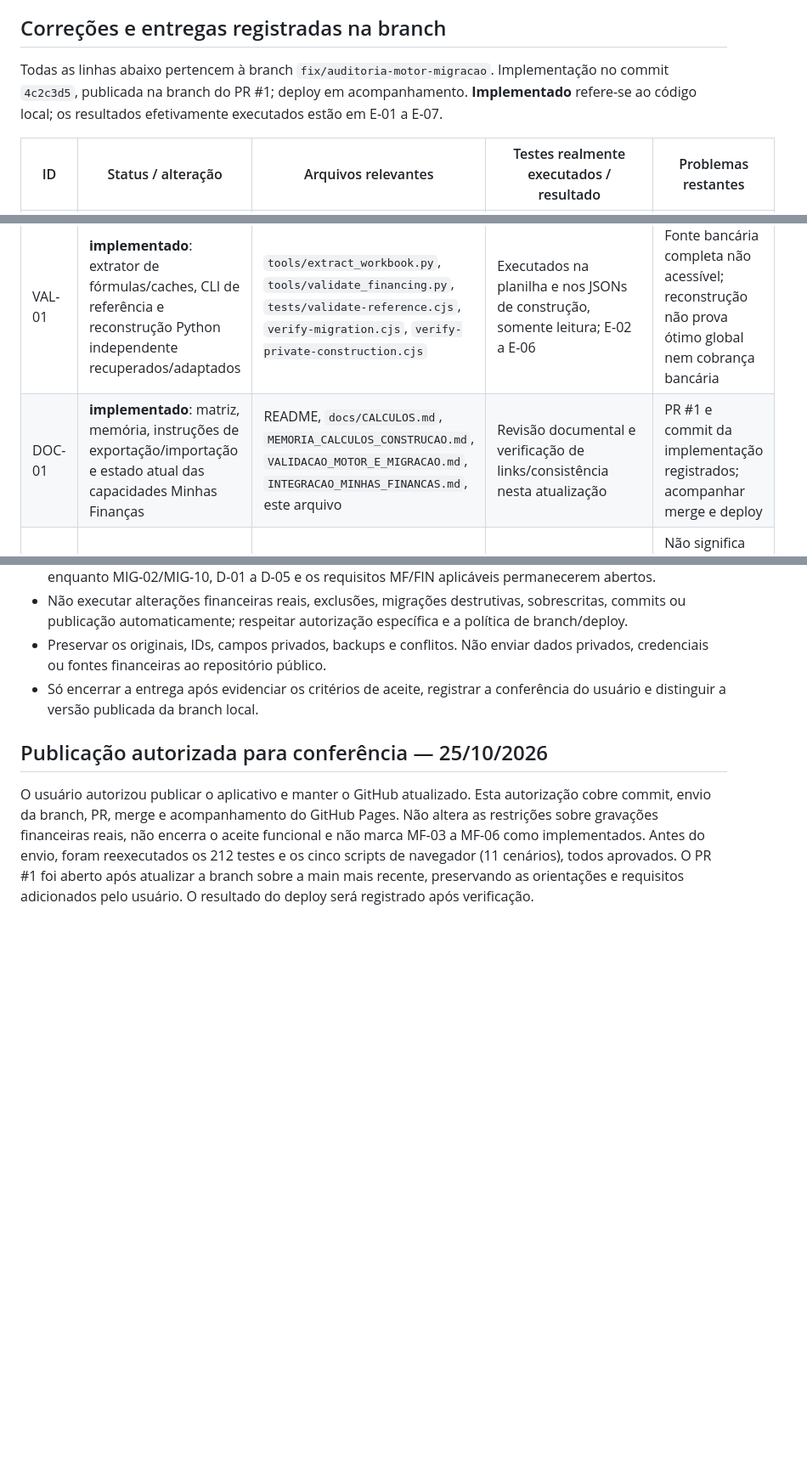
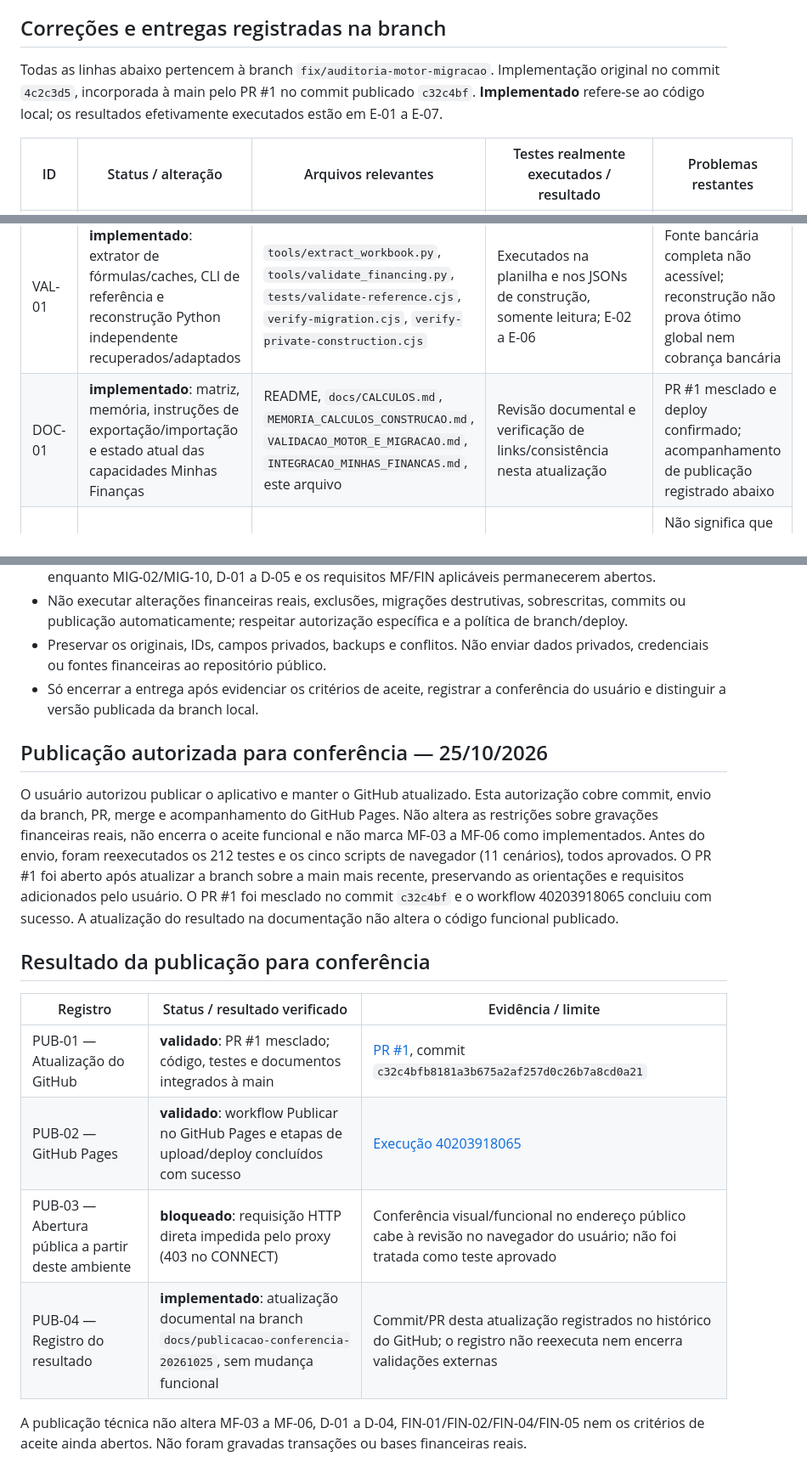
Before and after one commit to Djanilton/controle-financeiro, a Markdown page: docs/REQUISITOS_E_PENDENCIAS.md, 3 parts joined by grey strips. Shown at 85% size. GitHub-like rendering; blank space fills up the shorter version.

Commit message:
Registrar publicação e pendências de conferência (#2)

```diff
--- a/docs/REQUISITOS_E_PENDENCIAS.md
+++ b/docs/REQUISITOS_E_PENDENCIAS.md
@@ -56,7 +62,7 @@ Os requisitos amplos somente serão encerrados após atender seus critérios de
 
 ## Correções e entregas registradas na branch
 
-Todas as linhas abaixo pertencem à branch `fix/auditoria-motor-migracao`. Implementação no commit `4c2c3d5`, publicada na branch do PR #1; deploy em acompanhamento. **Implementado** refere-se ao código local; os resultados efetivamente executados estão em E-01 a E-07.
+Todas as linhas abaixo pertencem à branch `fix/auditoria-motor-migracao`. Implementação original no commit `4c2c3d5`, incorporada à main pelo PR #1 no commit publicado `c32c4bf`. **Implementado** refere-se ao código local; os resultados efetivamente executados estão em E-01 a E-07.
 
 | ID | Status / alteração | Arquivos relevantes | Testes realmente executados / resultado | Problemas restantes |
 |---|---|---|---|---|
@@ -69,7 +75,7 @@ Todas as linhas abaixo pertencem à branch `fix/auditoria-motor-migracao`. Imple
 | EXP-01 | **implementado**: Excel atual separado da planilha original; inclui custos editados, programações, obrigações, cláusulas/fontes, histórico de anexos e motor | `construction-export.js`, `construction/embedded.js`, `construction/index.html` | `construction-export.test.cjs`, navegador de migração com download/leitura do Excel; aprovados | Substitui o espelho Excel automático legado por exportação local; JSON é o backup integral |
 | IMP-01 | **implementado**: leitura da planilha da construção em Configurações > Importações > Carga inicial e recuperação, com sessão/confirmação e cópia anterior | `app-refinement.js`, `construction/embedded.js` | `refinement.test.cjs`, `construction-import.test.cjs`, navegador de opções; aprovados no escopo isolado | Leitura por OAuth no dispositivo real não testada |
 | VAL-01 | **implementado**: extrator de fórmulas/caches, CLI de referência e reconstrução Python independente recuperados/adaptados | `tools/extract_workbook.py`, `tools/validate_financing.py`, `tests/validate-reference.cjs`, `verify-migration.cjs`, `verify-private-construction.cjs` | Executados na planilha e nos JSONs de construção, somente leitura; E-02 a E-06 | Fonte bancária completa não acessível; reconstrução não prova ótimo global nem cobrança bancária |
-| DOC-01 | **implementado**: matriz, memória, instruções de exportação/importação e estado atual das capacidades Minhas Finanças | README, `docs/CALCULOS.md`, `MEMORIA_CALCULOS_CONSTRUCAO.md`, `VALIDACAO_MOTOR_E_MIGRACAO.md`, `INTEGRACAO_MINHAS_FINANCAS.md`, este arquivo | Revisão documental e verificação de links/consistência nesta atualização | PR #1 e commit da implementação registrados; acompanhar merge e deploy |
+| DOC-01 | **implementado**: matriz, memória, instruções de exportação/importação e estado atual das capacidades Minhas Finanças | README, `docs/CALCULOS.md`, `MEMORIA_CALCULOS_CONSTRUCAO.md`, `VALIDACAO_MOTOR_E_MIGRACAO.md`, `INTEGRACAO_MINHAS_FINANCAS.md`, este arquivo | Revisão documental e verificação de links/consistência nesta atualização | PR #1 mesclado e deploy confirmado; acompanhamento de publicação registrado abaixo |
 | TEST-01 | **validado**, no escopo executado: portabilidade e ampliação da regressão automatizada | Suítes `tests/`, scripts de navegador e helpers | 212 testes e 11 cenários de navegador aprovados; E-01/E-07 | Não significa que todos os testes de navegador do repositório ou autenticações reais foram executados |
 
 ## P0 — Integração bidirecional com Minhas Finanças
@@ -160,4 +166,15 @@ A ordem original de auditoria → contrato do fornecedor/leitura segura → migr
 
 ## Publicação autorizada para conferência — 25/10/2026
 
-O usuário autorizou publicar o aplicativo e manter o GitHub atualizado. Esta autorização cobre commit, envio da branch, PR, merge e acompanhamento do GitHub Pages. Não altera as restrições sobre gravações financeiras reais, não encerra o aceite funcional e não marca MF-03 a MF-06 como implementados. Antes do envio, foram reexecutados os 212 testes e os cinco scripts de navegador (11 cenários), todos aprovados. O PR #1 foi aberto após atualizar a branch sobre a main mais recente, preservando as orientações e requisitos adicionados pelo usuário. O resultado do deploy será registrado após verificação.
+O usuário autorizou publicar o aplicativo e manter o GitHub atualizado. Esta autorização cobre commit, envio da branch, PR, merge e acompanhamento do GitHub Pages. Não altera as restrições sobre gravações financeiras reais, não encerra o aceite funcional e não marca MF-03 a MF-06 como implementados. Antes do envio, foram reexecutados os 212 testes e os cinco scripts de navegador (11 cenários), todos aprovados. O PR #1 foi aberto após atualizar a branch sobre a main mais recente, preservando as orientações e requisitos adicionados pelo usuário. O PR #1 foi mesclado no commit `c32c4bf` e o workflow 40203918065 concluiu com sucesso. A atualização do resultado na documentação não altera o código funcional publicado.
+
+## Resultado da publicação para conferência
+
+| Registro | Status / resultado verificado | Evidência / limite |
+|---|---|---|
+| PUB-01 — Atualização do GitHub | **validado**: PR #1 mesclado; código, testes e documentos integrados à main | [PR #1](https://github.com/Djanilton/controle-financeiro/pull/1), commit `c32c4bfb8181a3b675a2af257d0c26b7a8cd0a21` |
+| PUB-02 — GitHub Pages | **validado**: workflow Publicar no GitHub Pages e etapas de upload/deploy concluídos com sucesso | [Execução 40203918065](https://github.com/Djanilton/controle-financeiro/actions/runs/40203918065) |
+| PUB-03 — Abertura pública a partir deste ambiente | **bloqueado**: requisição HTTP direta impedida pelo proxy (403 no CONNECT) | Conferência visual/funcional no endereço público cabe à revisão no navegador do usuário; não foi tratada como teste aprovado |
+| PUB-04 — Registro do resultado | **implementado**: atualização documental na branch `docs/publicacao-conferencia-20261025`, sem mudança funcional | Commit/PR desta atualização registrados no histórico do GitHub; o registro não reexecuta nem encerra validações externas |
+
+A publicação técnica não altera MF-03 a MF-06, D-01 a D-04, FIN-01/FIN-02/FIN-04/FIN-05 nem os critérios de aceite ainda abertos. Não foram gravadas transações ou bases financeiras reais.
```
Also changed, not shown: other parts of docs/REQUISITOS_E_PENDENCIAS.md (+11 -5 lines), docs/VALIDACAO_MOTOR_E_MIGRACAO.md (+3 -3 lines).
